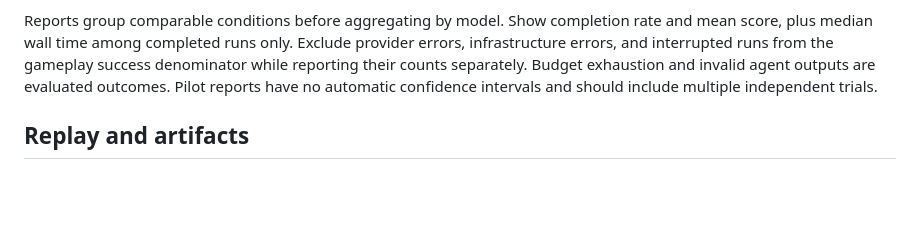
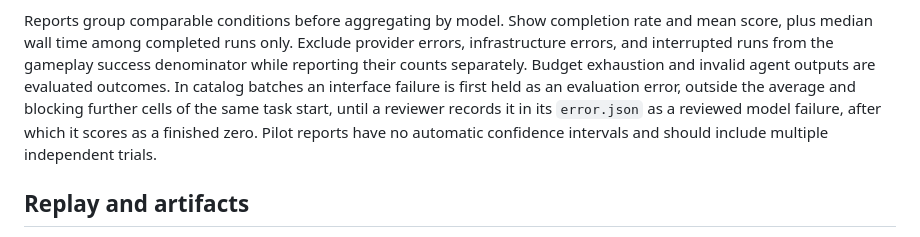
Before and after one commit to afk-sapien/pokebench, a Markdown page: docs/methodology.md, the part around the change. Rendered like a GitHub page; blank space fills up the shorter version.

Commit message:
Document the catalog review hold for interface failures
Interface failures in catalog batches are held as evaluation errors until a
reviewer records them as reviewed model failures. The rule was only in code.

```diff
--- a/docs/methodology.md
+++ b/docs/methodology.md
@@ -82,8 +82,12 @@ Reports group comparable conditions before aggregating by model. Show completion
 rate and mean score, plus median wall time among completed runs only. Exclude
 provider errors, infrastructure errors, and interrupted runs from the gameplay
 success denominator while reporting their counts separately. Budget exhaustion
-and invalid agent outputs are evaluated outcomes. Pilot reports have no automatic
-confidence intervals and should include multiple independent trials.
+and invalid agent outputs are evaluated outcomes. In catalog batches an interface
+failure is first held as an evaluation error, outside the average and blocking
+further cells of the same task start, until a reviewer records it in its
+`error.json` as a reviewed model failure, after which it scores as a finished
+zero. Pilot reports have no automatic confidence intervals and should include
+multiple independent trials.
 
 ## Replay and artifacts
 
```
